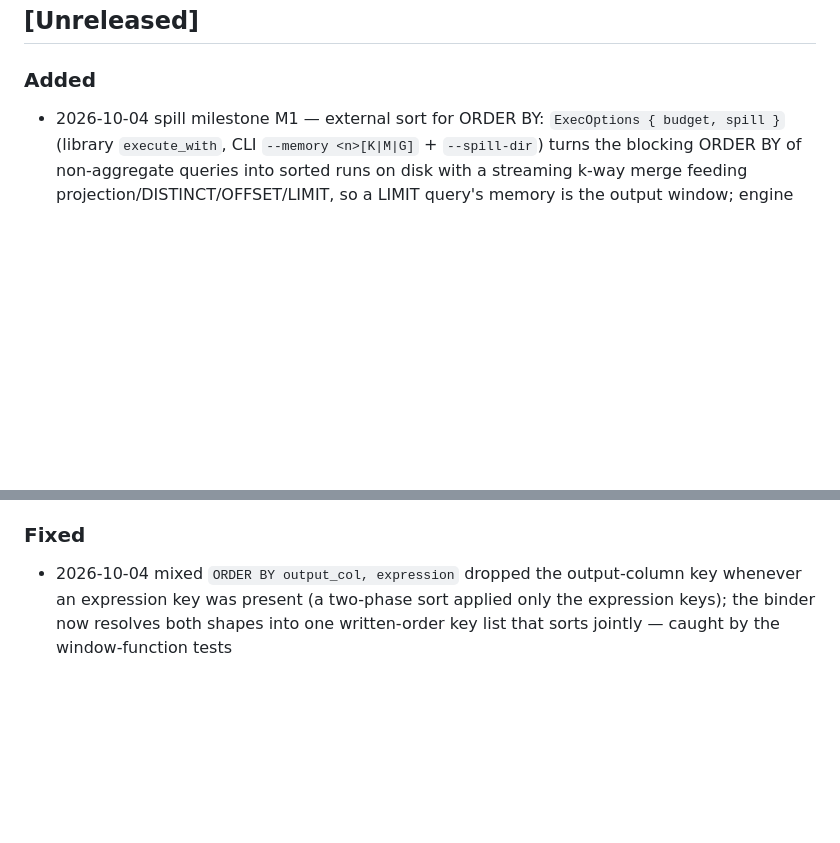
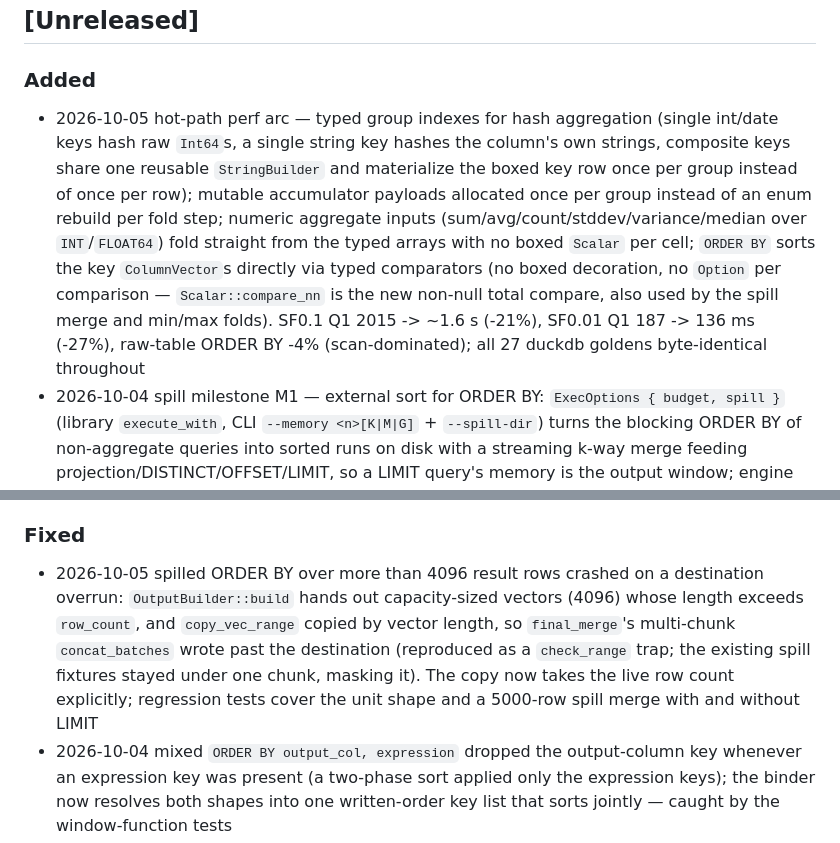
Before and after one commit to superbigcup325/moonlake, a Markdown page: CHANGELOG.md, 2 parts joined by grey strips. Drawn GitHub-style; blank space fills up the shorter version.

Commit message:
docs: changelog for the hot-path perf arc and the spill concat overrun fix

```diff
--- a/CHANGELOG.md
+++ b/CHANGELOG.md
@@ -8,6 +8,7 @@ The format is based on [Keep a Changelog](https://keepachangelog.com/en/1.1.0/),
 
 ### Added
 
+- 2026-10-05 hot-path perf arc — typed group indexes for hash aggregation (single int/date keys hash raw `Int64`s, a single string key hashes the column's own strings, composite keys share one reusable `StringBuilder` and materialize the boxed key row once per group instead of once per row); mutable accumulator payloads allocated once per group instead of an enum rebuild per fold step; numeric aggregate inputs (sum/avg/count/stddev/variance/median over `INT`/`FLOAT64`) fold straight from the typed arrays with no boxed `Scalar` per cell; `ORDER BY` sorts the key `ColumnVector`s directly via typed comparators (no boxed decoration, no `Option` per comparison — `Scalar::compare_nn` is the new non-null total compare, also used by the spill merge and min/max folds). SF0.1 Q1 2015 -> ~1.6 s (-21%), SF0.01 Q1 187 -> 136 ms (-27%), raw-table ORDER BY -4% (scan-dominated); all 27 duckdb goldens byte-identical throughout
 - 2026-10-04 spill milestone M1 — external sort for ORDER BY: `ExecOptions { budget, spill }` (library `execute_with`, CLI `--memory <n>[K|M|G]` + `--spill-dir`) turns the blocking ORDER BY of non-aggregate queries into sorted runs on disk with a streaming k-way merge feeding projection/DISTINCT/OFFSET/LIMIT, so a LIMIT query's memory is the output window; engine stays fs-free via an injected SpillStore; equivalence tests (tiny budget vs in-memory, five shapes) plus a golden-chain self-consistency check pin correctness
 - 2026-10-04 multi-row-group parquet coverage — the SF0.01 parquet export is a single row group, so the reader's multi-group path had never been exercised; `harness/gen_multigroup.py` writes a 4-group x 2048-row fixture with known per-group bounds (the same asset promised upstream in mizchi/parquet#4), four golden queries (full read, bounds-selective filter, aggregate over NULLs, window) run in `check_all.sh` (23 -> 27) and regenerate in both CI workflows
 - 2026-10-04 window functions — `row_number()` / `rank()` / `dense_rank()` and every aggregate as `agg(expr) OVER (PARTITION BY ... ORDER BY ...) [NULLS FIRST|LAST]` in the select list, duckdb-diffed over a 29-query battery (ranking ties, NULL partition/order keys, running RANGE frames with peer sharing, GROUP BY interplay via `sum(sum(x)) OVER ()`, DISTINCT/WHERE/LIMIT composition); window markers compose inside item expressions (`v + sum(v) OVER (...)`) and outputs are referenceable by alias; explicit frame clauses and window placement outside the select list are pointed errors
@@ -15,6 +16,7 @@ The format is based on [Keep a Changelog](https://keepachangelog.com/en/1.1.0/),
 
 ### Fixed
 
+- 2026-10-05 spilled ORDER BY over more than 4096 result rows crashed on a destination overrun: `OutputBuilder::build` hands out capacity-sized vectors (4096) whose length exceeds `row_count`, and `copy_vec_range` copied by vector length, so `final_merge`'s multi-chunk `concat_batches` wrote past the destination (reproduced as a `check_range` trap; the existing spill fixtures stayed under one chunk, masking it). The copy now takes the live row count explicitly; regression tests cover the unit shape and a 5000-row spill merge with and without LIMIT
 - 2026-10-04 mixed `ORDER BY output_col, expression` dropped the output-column key whenever an expression key was present (a two-phase sort applied only the expression keys); the binder now resolves both shapes into one written-order key list that sorts jointly — caught by the window-function tests
 - 2026-10-06 silent-wrong-answer guards: `sum()` over int64 raises on overflow instead of wrapping (duckdb promotes to HUGEINT); ORDER BY / LIMIT / OFFSET on a UNION branch is a parse error instead of silently truncating that branch
 
```
